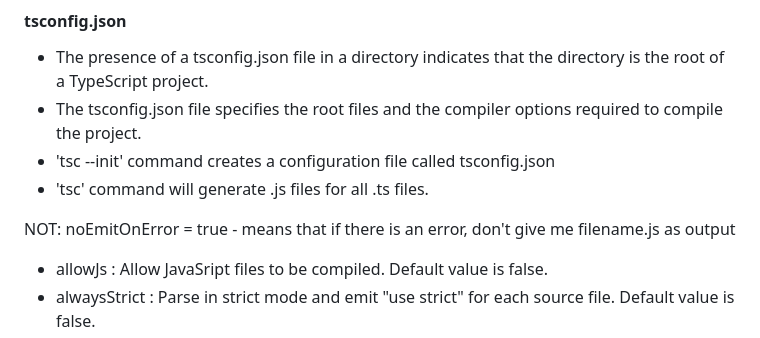
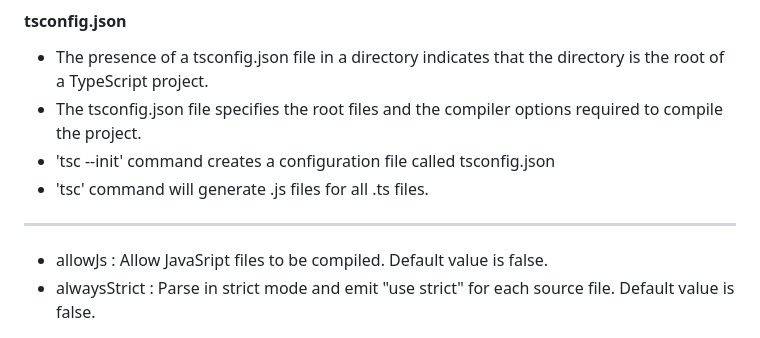
Before and after one commit to Bskasan/TypeScript_Learn, a Markdown page: readme.md, the part around the change. Drawn GitHub-style.

```diff
--- a/readme.md
+++ b/readme.md
@@ -50,7 +50,7 @@
 - 'tsc --init' command creates a configuration file called tsconfig.json
 - 'tsc' command will generate .js files for all .ts files.
 
-NOT: noEmitOnError = true - means that if there is an error, don't give me filename.js as output
+<hr>
 
 - allowJs : Allow JavaSript files to be compiled. Default value is false.
 - alwaysStrict : Parse in strict mode and emit "use strict" for each source file. Default value is false.
```
